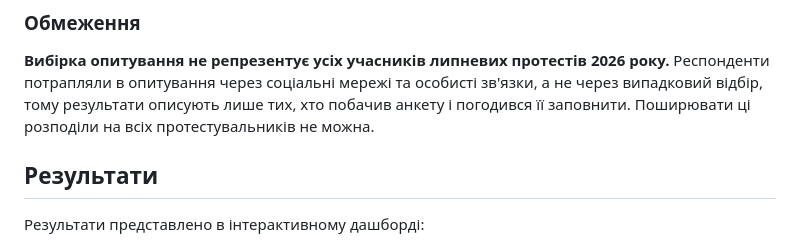
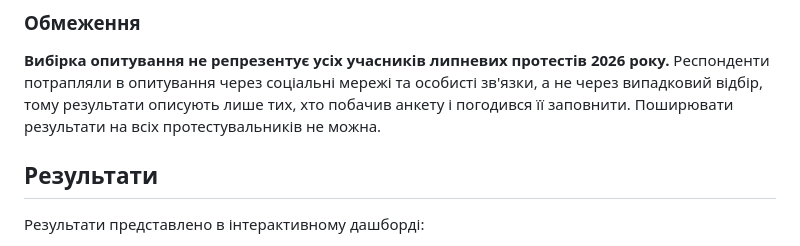
Before and after one commit to KSE-Sociological-Center/fedorov-protests-survey, a Markdown page: README.md, the part around the change. Drawn GitHub-style.

```diff
--- a/README.md
+++ b/README.md
@@ -60,8 +60,7 @@
 **Вибірка опитування не репрезентує усіх учасників липневих протестів
 2026 року.** Респонденти потрапляли в опитування через соціальні мережі та
 особисті зв'язки, а не через випадковий відбір, тому результати описують
-лише тих, хто побачив анкету і погодився її заповнити. Поширювати ці
-розподіли на всіх протестувальників не можна.
+лише тих, хто побачив анкету і погодився її заповнити. Поширювати результати на всіх протестувальників не можна.
 
 ## Результати
 
```
